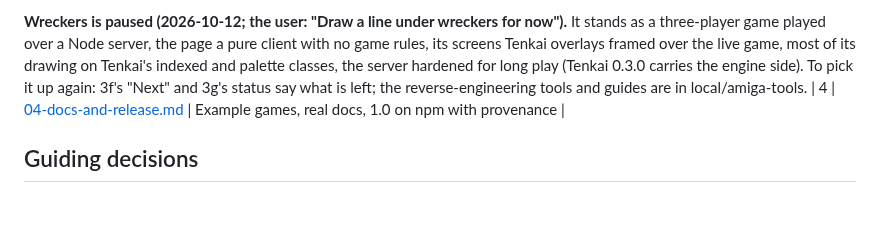
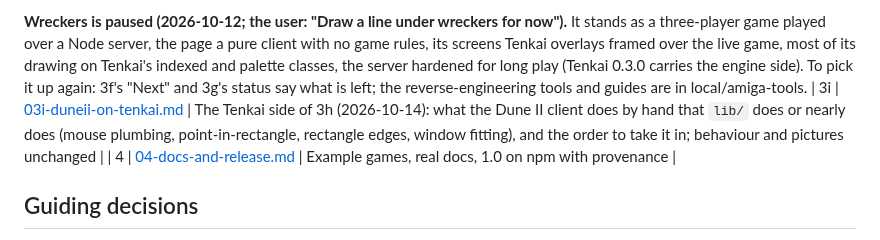
Before and after one commit to tomdionysus/tenkai, a Markdown page: TODO/README.md, the part around the change. Rendered like a GitHub page; blank space fills up the shorter version.

Commit message:
TODO 03i: Dune II on Tenkai, the client side: what duplicates lib and the order to take it in

```diff
--- a/TODO/README.md
+++ b/TODO/README.md
@@ -30,6 +30,7 @@ game played over a Node server, the page a pure client with no game rules, its s
 the live game, most of its drawing on Tenkai's indexed and palette classes, the server hardened for long play (Tenkai
 0.3.0 carries the engine side). To pick it up again: 3f's "Next" and 3g's status say what is left; the
 reverse-engineering tools and guides are in local/amiga-tools.
+| 3i | [03i-duneii-on-tenkai.md](03i-duneii-on-tenkai.md) | The Tenkai side of 3h (2026-10-14): what the Dune II client does by hand that `lib/` does or nearly does (mouse plumbing, point-in-rectangle, rectangle edges, window fitting), and the order to take it in; behaviour and pictures unchanged |
 | 4 | [04-docs-and-release.md](04-docs-and-release.md) | Example games, real docs, 1.0 on npm with provenance |
 
 ## Guiding decisions
```
Also changed, not shown: TODO/03i-duneii-on-tenkai.md (added, +110 -0 lines).
